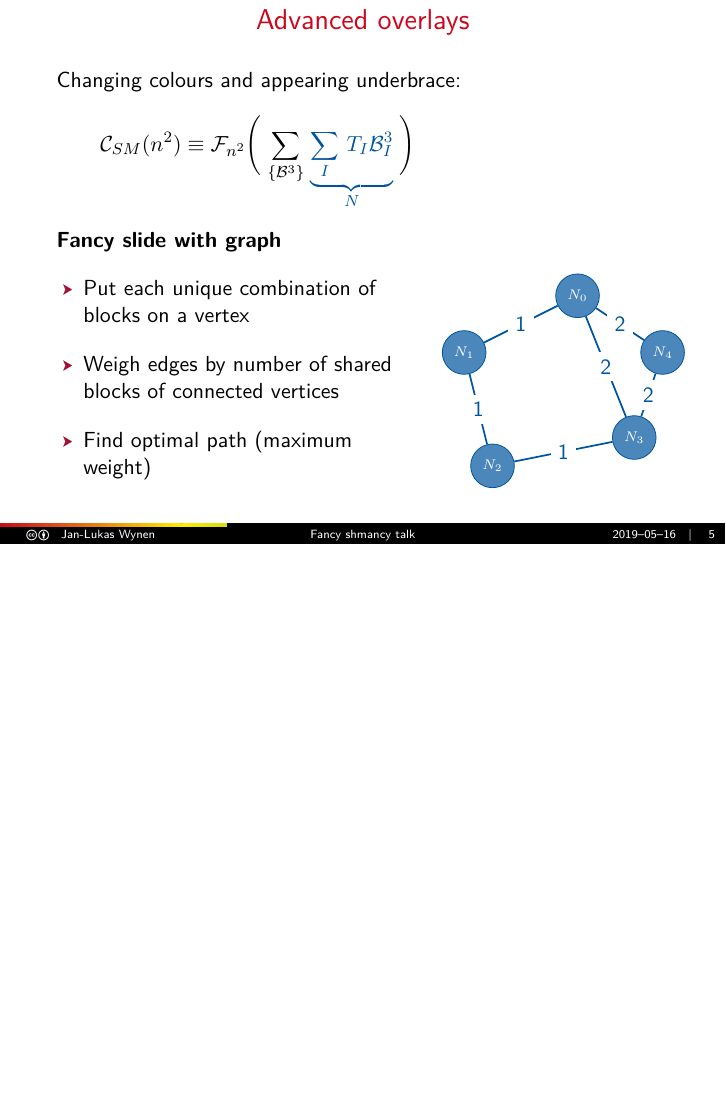
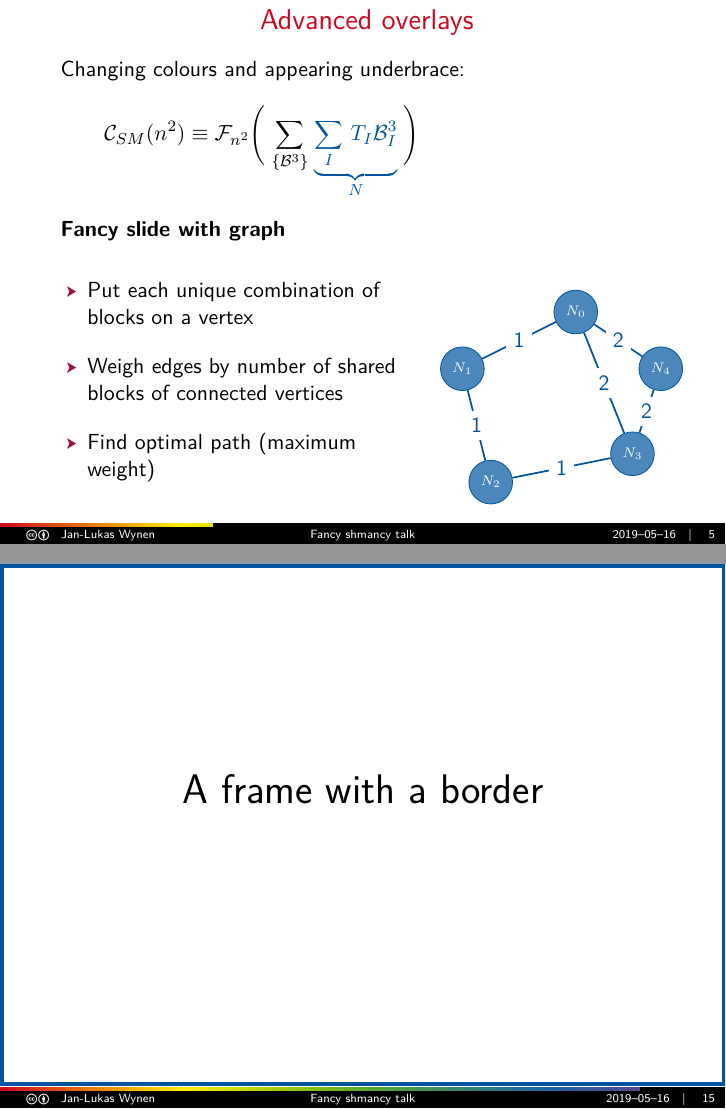
Before and after one commit to jl-wynen/beamer-sample, LaTeX slides (main.tex, which reads aiphi/beamercolorthemeaiphi.sty, aiphi/beamerouterthemeaiphi.sty): page 7 of 23 before the commit and pages 7 and 19 of 24 after it, the two joined at a grey line, the shorter picture padded with empty space. Compiled offline with XeLaTeX.

Commit message:
Add option to show border around frames

```diff
--- a/aiphi/beamercolorthemeaiphi.sty
+++ b/aiphi/beamercolorthemeaiphi.sty
@@ -28,5 +28,6 @@
 \setbeamercolor{block title example}      {bg=aiphigreen, fg=white}
 \setbeamercolor{block body example}       {bg=aiphigreen!30!white}
 \setbeamercolor{progress bar in head/foot}{bg=black, fg=aiphiblue!90!white}
+\setbeamercolor{frame border}             {bg=aiphired}
 
 \mode<all>
--- a/aiphi/beamerouterthemeaiphi.sty
+++ b/aiphi/beamerouterthemeaiphi.sty
@@ -14,9 +14,12 @@
 
 % requirements
 \RequirePackage{tikz}
+\RequirePackage{keyval}
 
 
+% ---------------------------------------------------------------------------------------
 % frametitle
+% ---------------------------------------------------------------------------------------
 \setbeamertemplate{frametitle} {
   \nointerlineskip
   \begin{beamercolorbox}[sep=0.12cm,ht=1.3em,wd=\paperwidth]{frametitle}
@@ -26,10 +29,14 @@
   \end{beamercolorbox}
 }
 
-% basic footline
+
+% ---------------------------------------------------------------------------------------
+% base footline
+% ---------------------------------------------------------------------------------------
+% code encapsulated in custom template to be used mixed and matched for customisations
 \if@themeaiphi@titleinfoot
   % show title
-  \setbeamertemplate{footline} {
+  \setbeamertemplate{aiphi footline} {
     \leavevmode%
     \hbox{%
       \begin{beamercolorbox}[wd=.25\paperwidth,ht=2.25ex,dp=1ex,center]{author in head/foot}%
@@ -47,7 +54,7 @@
 
 \else
   % don't show title
-  \setbeamertemplate{footline} {
+  \setbeamertemplate{aiphi footline} {
     \leavevmode%
     \hbox{%
       \begin{beamercolorbox}[wd=.50\paperwidth,ht=2.25ex,dp=1ex,left]{author in head/foot}%
@@ -101,9 +108,88 @@
   }
 \fi
 
-\addtobeamertemplate{footline}{\usebeamertemplate*{progress bar in head/foot}}{}
+\addtobeamertemplate{aiphi footline}{\usebeamertemplate*{progress bar in head/foot}}{}
 
+
+% ---------------------------------------------------------------------------------------
+% sidebars
+% ---------------------------------------------------------------------------------------
 % remove the right sidebar -> removes logo from all frames but title page
 \setbeamertemplate{sidebar right}{}
 
+
+% ---------------------------------------------------------------------------------------
+% default templates
+% ---------------------------------------------------------------------------------------
+\defbeamertemplate{headline}{aiphi default}{}
+\defbeamertemplate{footline}{aiphi default}{\usebeamertemplate*{aiphi footline}}
+\setbeamersize{sidebar width left=0.7mm}
+\defbeamertemplate{sidebar canvas left}{aiphi default}{}
+\setbeamersize{sidebar width right=0.7mm}
+\defbeamertemplate{sidebar canvas right}{aiphi default}{}
+
+% activate default templates
+% This seems necessary in addition to the frame specific code below
+% to get all the sizes correct.
+\setbeamertemplate{headline}[aiphi default]
+\setbeamertemplate{footline}[aiphi default]
+\setbeamertemplate{sidebar canvas left}[aiphi default]
+\setbeamertemplate{sidebar canvas right}[aiphi default]
+
+% activate defaults at every new frame
+\BeforeBeginEnvironment{frame}{%
+  \setbeamertemplate{headline}[aiphi default]%
+  \setbeamertemplate{footline}[aiphi default]%
+  \setbeamertemplate{sidebar canvas left}[aiphi default]%
+  \setbeamertemplate{sidebar canvas right}[aiphi default]%
+}
+
+
+% ---------------------------------------------------------------------------------------
+% frame border
+% ---------------------------------------------------------------------------------------
+% components of the border with fixed dimensions
+\setbeamertemplate{aiphi frame border horizontal}{%
+  \nointerlineskip{}
+  \begin{beamercolorbox}[wd=\paperwidth, ht=0.7mm]{frame border}
+  \end{beamercolorbox}
+}
+
+\setbeamertemplate{aiphi frame border vertical}{%
+  \begin{beamercolorbox}[wd=0.7mm, ht=\paperheight]{frame border}
+  \end{beamercolorbox}
+}
+
+% versions of templates that show a border
+\defbeamertemplate{headline}{aiphi border}{%
+  \usebeamertemplate*{aiphi frame border horizontal}%
+}
+
+\defbeamertemplate{footline}{aiphi border}{%
+  \usebeamertemplate*{aiphi frame border horizontal}
+  % add gap between border and normal footline
+  \begin{beamercolorbox}[wd=\paperwidth, ht=0.3mm]{normal text}
+  \end{beamercolorbox}
+  \usebeamertemplate*{aiphi footline}%
+}
+
+\defbeamertemplate{sidebar canvas left}{aiphi border}{%
+  \usebeamertemplate*{aiphi frame border vertical}%
+}
+
+\defbeamertemplate{sidebar canvas right}{aiphi border}{%
+  \usebeamertemplate*{aiphi frame border vertical}%
+}
+
+% a new frame option to enable the border
+\makeatletter
+\define@key{beamerframe}{border}[true]{%
+  \setbeamertemplate{headline}[aiphi border]%
+  \setbeamertemplate{footline}[aiphi border]%
+  \setbeamertemplate{sidebar canvas left}[aiphi border]%
+  \setbeamertemplate{sidebar canvas right}[aiphi border]%
+}
+\makeatother
+
+
 \mode<all>
--- a/main.tex
+++ b/main.tex
@@ -320,6 +320,16 @@ Law of Continuity:
   \end{tagbox}
 \end{frame}
 
+{
+  % optionally customise border colour
+  \setbeamercolor{frame border}{bg=aiphiblue}
+  \begin{frame}[border]
+    \begin{center}\huge
+      A frame with a border
+    \end{center}
+  \end{frame}
+}
+
 \begin{frame}\frametitle{Arrows}
   % mark start node n1 and target node t1
   Some text with a \tikzmark{n1}note\\[2ex]
```
